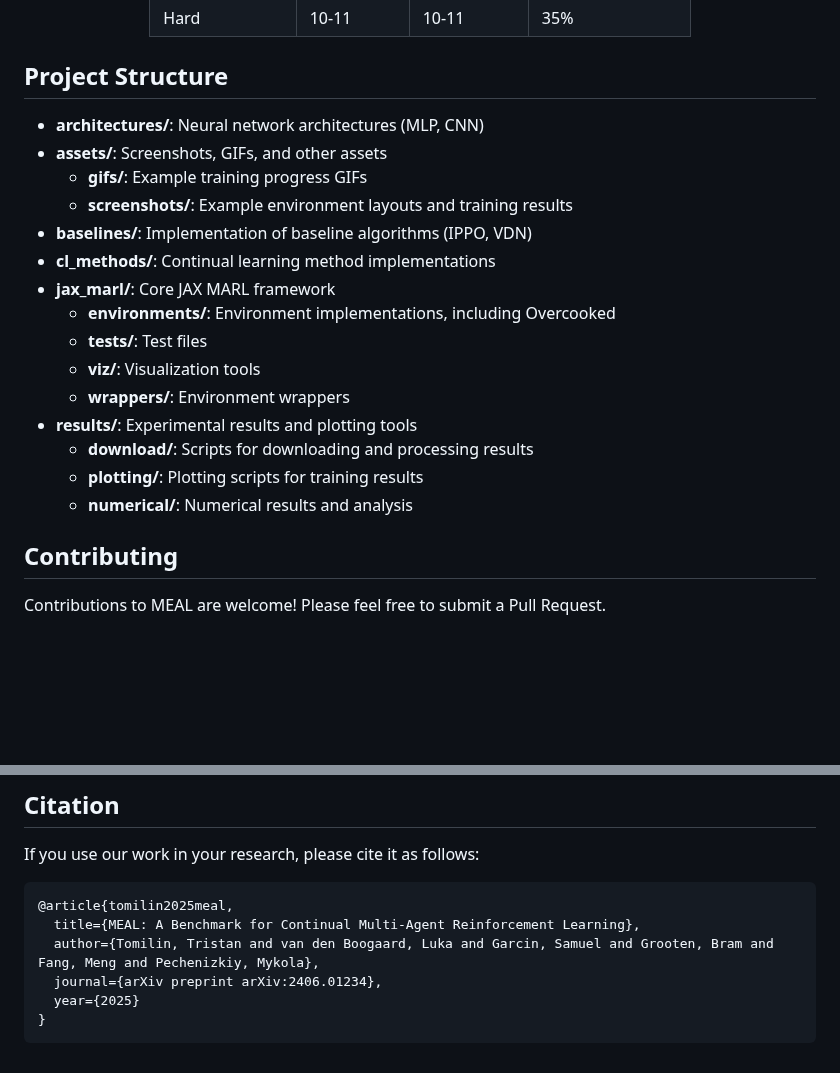
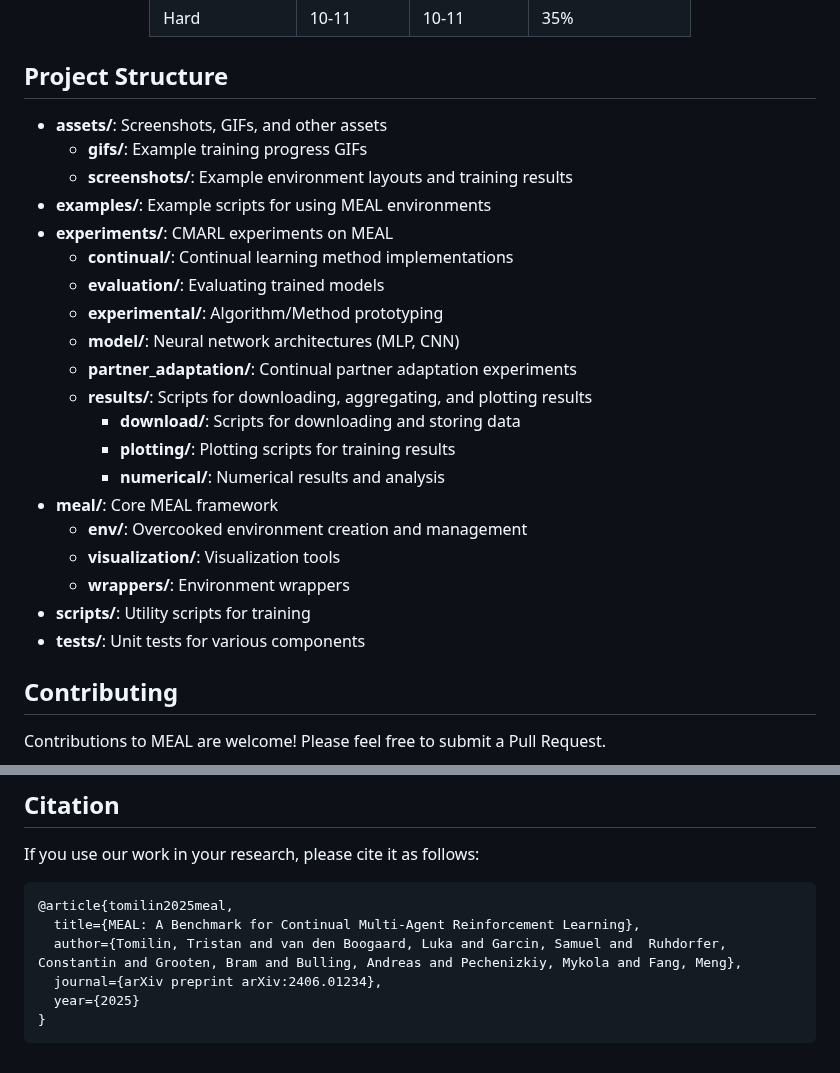
Before and after one commit to TTomilin/MEAL, a Markdown page: README.md, 2 parts joined by grey strips. Rendered like a GitHub page; blank space fills up the shorter version.

````diff
--- a/README.md
+++ b/README.md
@@ -186,21 +186,26 @@ The difficulty of layouts is determined by the following criteria:
 
 ## Project Structure
 
-- **architectures/**: Neural network architectures (MLP, CNN)
 - **assets/**: Screenshots, GIFs, and other assets
     - **gifs/**: Example training progress GIFs
     - **screenshots/**: Example environment layouts and training results
-- **baselines/**: Implementation of baseline algorithms (IPPO, VDN)
-- **cl_methods/**: Continual learning method implementations
-- **jax_marl/**: Core JAX MARL framework
-    - **environments/**: Environment implementations, including Overcooked
-    - **tests/**: Test files
-    - **viz/**: Visualization tools
+- **examples/**: Example scripts for using MEAL environments
+- **experiments/**: CMARL experiments on MEAL
+    - **continual/**: Continual learning method implementations
+    - **evaluation/**: Evaluating trained models
+    - **experimental/**: Algorithm/Method prototyping
+    - **model/**: Neural network architectures (MLP, CNN)
+    - **partner_adaptation/**: Continual partner adaptation experiments
+    - **results/**: Scripts for downloading, aggregating, and plotting results
+        - **download/**: Scripts for downloading and storing data
+        - **plotting/**: Plotting scripts for training results
+        - **numerical/**: Numerical results and analysis
+- **meal/**: Core MEAL framework
+    - **env/**: Overcooked environment creation and management
+    - **visualization/**: Visualization tools
     - **wrappers/**: Environment wrappers
-- **results/**: Experimental results and plotting tools
-    - **download/**: Scripts for downloading and processing results
-    - **plotting/**: Plotting scripts for training results
-    - **numerical/**: Numerical results and analysis
+- **scripts/**: Utility scripts for training
+- **tests/**: Unit tests for various components
 
 ## Contributing
 
@@ -221,7 +226,7 @@ If you use our work in your research, please cite it as follows:
 ```
 @article{tomilin2025meal,
   title={MEAL: A Benchmark for Continual Multi-Agent Reinforcement Learning},
-  author={Tomilin, Tristan and van den Boogaard, Luka and Garcin, Samuel and Grooten, Bram and Fang, Meng and Pechenizkiy, Mykola},
+  author={Tomilin, Tristan and van den Boogaard, Luka and Garcin, Samuel and  Ruhdorfer, Constantin and Grooten, Bram and Bulling, Andreas and Pechenizkiy, Mykola and Fang, Meng},
   journal={arXiv preprint arXiv:2406.01234},
   year={2025}
 }
````
